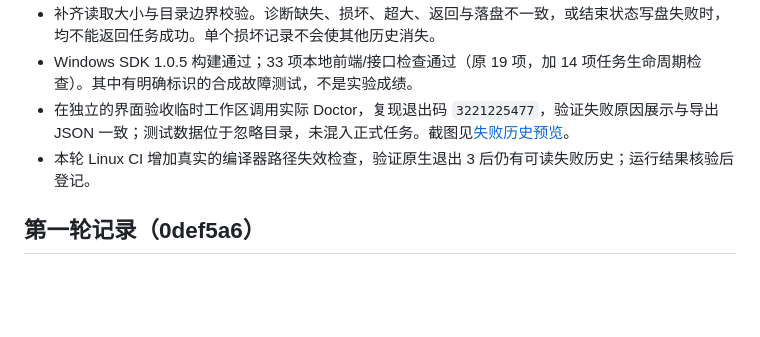
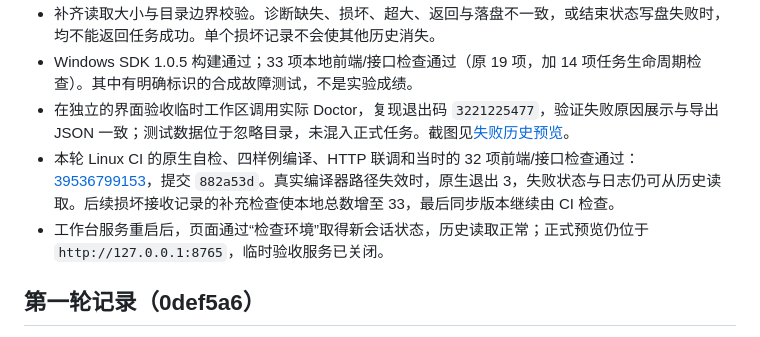
Before and after one commit to Frank72316/cangjie-code-doctor, a Markdown page: docs/progress.md, the part around the change. Rendered like a GitHub page; blank space fills up the shorter version.

Commit message:
docs: record verified task lifecycle checks and browser acceptance

```diff
--- a/docs/progress.md
+++ b/docs/progress.md
@@ -15,7 +15,8 @@ M1 基础诊断流程，进行中。固定 Linux SDK 1.0.5 下已贯通审核样
 - 补齐读取大小与目录边界校验。诊断缺失、损坏、超大、返回与落盘不一致，或结束状态写盘失败时，均不能返回任务成功。单个损坏记录不会使其他历史消失。
 - Windows SDK 1.0.5 构建通过；33 项本地前端/接口检查通过（原 19 项，加 14 项任务生命周期检查）。其中有明确标识的合成故障测试，不是实验成绩。
 - 在独立的界面验收临时工作区调用实际 Doctor，复现退出码 `3221225477`，验证失败原因展示与导出 JSON 一致；测试数据位于忽略目录，未混入正式任务。截图见[失败历史预览](history-preview.png)。
-- 本轮 Linux CI 增加真实的编译器路径失效检查，验证原生退出 3 后仍有可读失败历史；运行结果核验后登记。
+- 本轮 Linux CI 的原生自检、四样例编译、HTTP 联调和当时的 32 项前端/接口检查通过：[39536799153](https://github.com/Frank72316/cangjie-code-doctor/actions/runs/39536799153)，提交 `882a53d`。真实编译器路径失效时，原生退出 3，失败状态与日志仍可从历史读取。后续损坏接收记录的补充检查使本地总数增至 33，最后同步版本继续由 CI 检查。
+- 工作台服务重启后，页面通过“检查环境”取得新会话状态，历史读取正常；正式预览仍位于 `http://127.0.0.1:8765`，临时验收服务已关闭。
 
 ## 第一轮记录（0def5a6）
 
```
Also changed, not shown: docs/development.md (+1 -1 lines).
